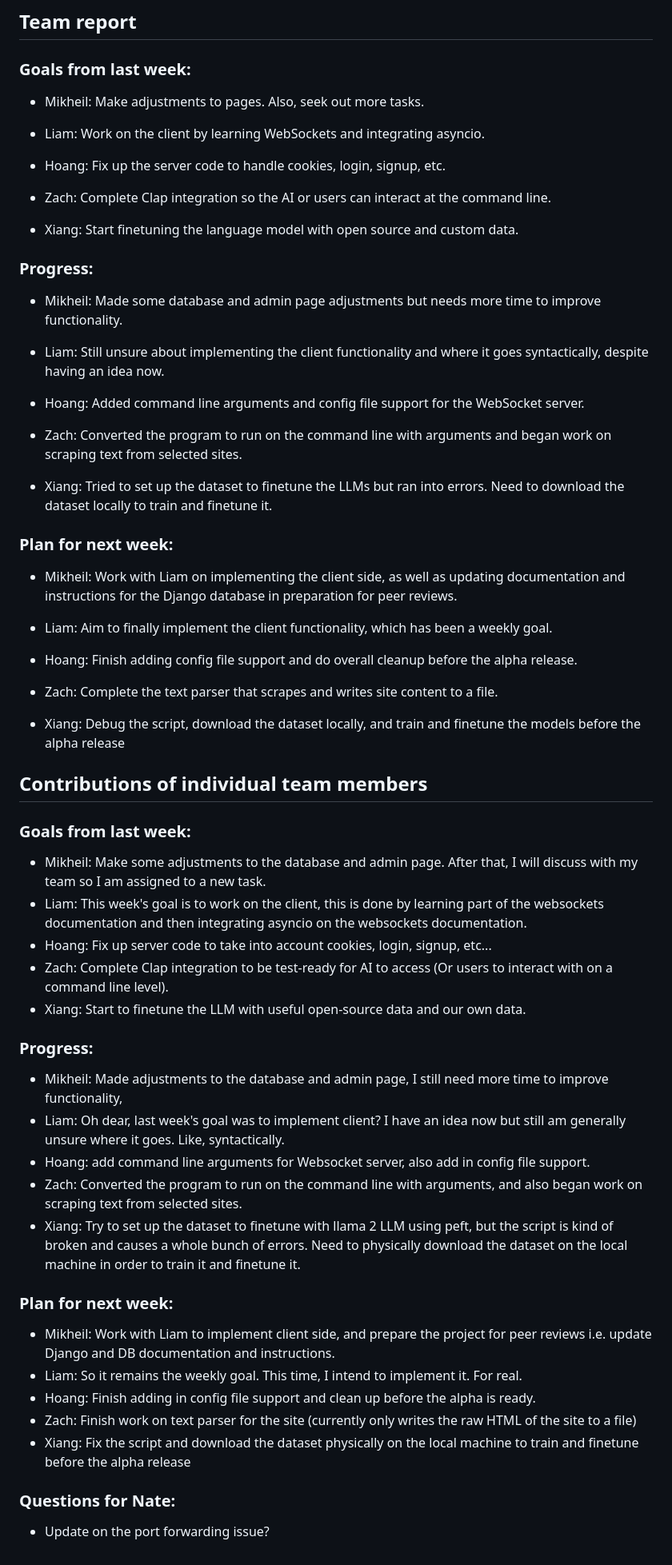
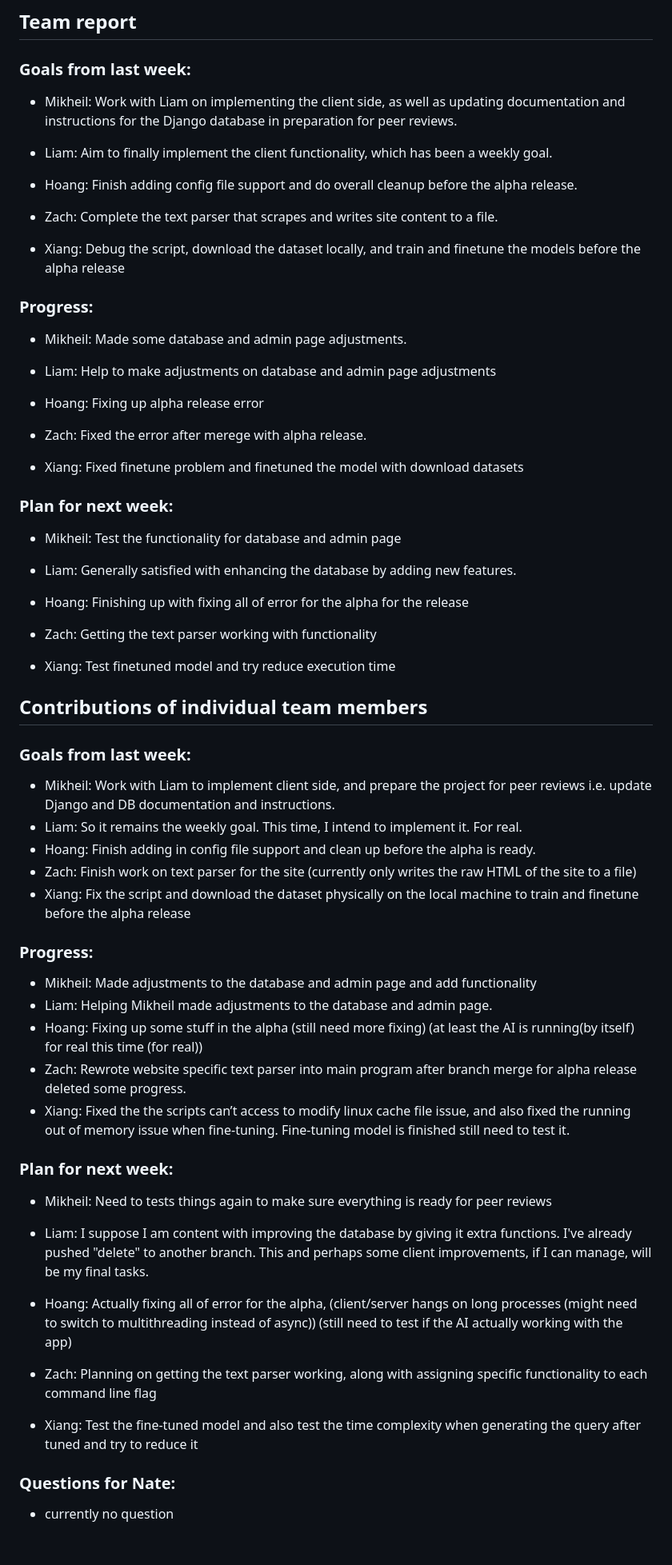
Before and after one commit to HoangNguyen55/A.I.D.A, a Markdown page: docs/weekly_report.md, the part around the change. Shown: that part at 80% size. GitHub-like rendering.

Commit message:
Update weekly_report.md 11/15

```diff
--- a/docs/weekly_report.md
+++ b/docs/weekly_report.md
@@ -2,28 +2,6 @@
 
 ## Team report
   ### Goals from last week:
-  - Mikheil: Make adjustments to pages. Also, seek out more tasks.
-
-  - Liam: Work on the client by learning WebSockets and integrating asyncio.
-
-  - Hoang: Fix up the server code to handle cookies, login, signup, etc.
-
-  - Zach: Complete Clap integration so the AI or users can interact at the command line.
-
-  - Xiang: Start finetuning the language model with open source and custom data.
-
-  ### Progress:
-  - Mikheil: Made some database and admin page adjustments but needs more time to improve functionality.
-
-  - Liam: Still unsure about implementing the client functionality and where it goes syntactically, despite having an idea now.
-
-  - Hoang: Added command line arguments and config file support for the WebSocket server.
-
-  - Zach: Converted the program to run on the command line with arguments and began work on scraping text from selected sites.
-
-  - Xiang: Tried to set up the dataset to finetune the LLMs but ran into errors. Need to download the dataset locally to train and finetune it.
-
-  ### Plan for next week:
   - Mikheil: Work with Liam on implementing the client side, as well as updating documentation and instructions for the Django database in preparation for peer reviews.
 
   - Liam: Aim to finally implement the client functionality, which has been a weekly goal.
@@ -34,28 +12,55 @@
 
   - Xiang: Debug the script, download the dataset locally, and train and finetune the models before the alpha release
 
+  ### Progress:
+  - Mikheil: Made some database and admin page adjustments.
+
+  - Liam: Help to make adjustments on database and admin page adjustments
+
+  - Hoang: Fixing up alpha release error
+
+  - Zach: Fixed the error after merege with alpha release.
+
+  - Xiang: Fixed finetune problem and finetuned the model with download datasets
+
+  ### Plan for next week:
+  - Mikheil: Test the functionality for database and admin page
+
+  - Liam: Generally satisfied with enhancing the database by adding new features.
+
+  - Hoang: Finishing up with fixing all of error for the alpha for the release
+
+  - Zach:  Getting the text parser working with functionality
+
+  - Xiang: Test finetuned model and try reduce execution time
+
+
 ## Contributions of individual team members
 
   ### Goals from last week:
-  - Mikheil: Make some adjustments to the database and  admin page. After that, I will discuss with my team so I am assigned to a new task.
-  - Liam: This week's goal is to work on the client, this is done by learning part of the websockets documentation and then integrating asyncio on the websockets documentation.
-  - Hoang: Fix up server code to take into account cookies, login, signup, etc...
-  - Zach: Complete Clap integration to be test-ready for AI to access (Or users to interact with on a command line level).
-  - Xiang: Start to finetune the LLM with useful open-source data and our own data.
-
-  ### Progress:
-  - Mikheil: Made adjustments to the database and admin page, I still need more time to improve functionality,
-  - Liam: Oh dear, last week's goal was to implement client? I have an idea now but still am generally unsure where it goes. Like, syntactically.
-  - Hoang: add command line arguments for Websocket server, also add in config file support.
-  - Zach: Converted the program to run on the command line with arguments, and also began work on scraping text from selected sites.
-  - Xiang: Try to set up the dataset to finetune with llama 2 LLM using peft, but the script is kind of broken and causes a whole bunch of errors. Need to physically download the dataset on the local machine in order to              train it and finetune it.
-
-  ### Plan for next week:
   - Mikheil: Work with Liam to implement client side, and prepare the project for peer reviews i.e. update Django and DB documentation and instructions.
   - Liam: So it remains the weekly goal. This time, I intend to implement it. For real.
   - Hoang: Finish adding in config file support and clean up before the alpha is ready.
   - Zach: Finish work on text parser for the site (currently only writes the raw HTML of the site to a file)
   - Xiang: Fix the script and download the dataset physically on the local machine to train and finetune before the alpha release
 
+  ### Progress:
+  - Mikheil: Made adjustments to the database and admin page and add functionality
+  - Liam: Helping Mikheil made adjustments to the database and admin page.
+  - Hoang: Fixing up some stuff in the alpha (still need more fixing) (at least the AI is running(by itself) for real this time (for real))
+  - Zach: Rewrote website specific text parser into main program after branch merge for alpha release deleted some progress.
+  - Xiang: Fixed the the scripts can’t access to modify linux cache file issue, and also fixed the running out of memory issue when      fine-tuning. Fine-tuning model is finished still need to test it.
+
+  ### Plan for next week:
+   - Mikheil: Need to tests things again to make sure everything is ready for peer reviews
+
+  - Liam: I suppose I am content with improving the database by giving it extra functions. I've already pushed "delete" to another branch. This and perhaps some client improvements, if I can manage, will be my final tasks.
+
+  - Hoang: Actually fixing all of error for the alpha, (client/server hangs on long processes (might need to switch to multithreading instead of async)) (still need to test if the AI actually working with the app)
+
+  - Zach:  Planning on getting the text parser working, along with assigning specific functionality to each command line flag
+
+  - Xiang: Test the fine-tuned model and also test the time complexity when generating the query after tuned and try to reduce it
+
   ### Questions for Nate:
-  - Update on the port forwarding issue?
+  - currently no question
```
